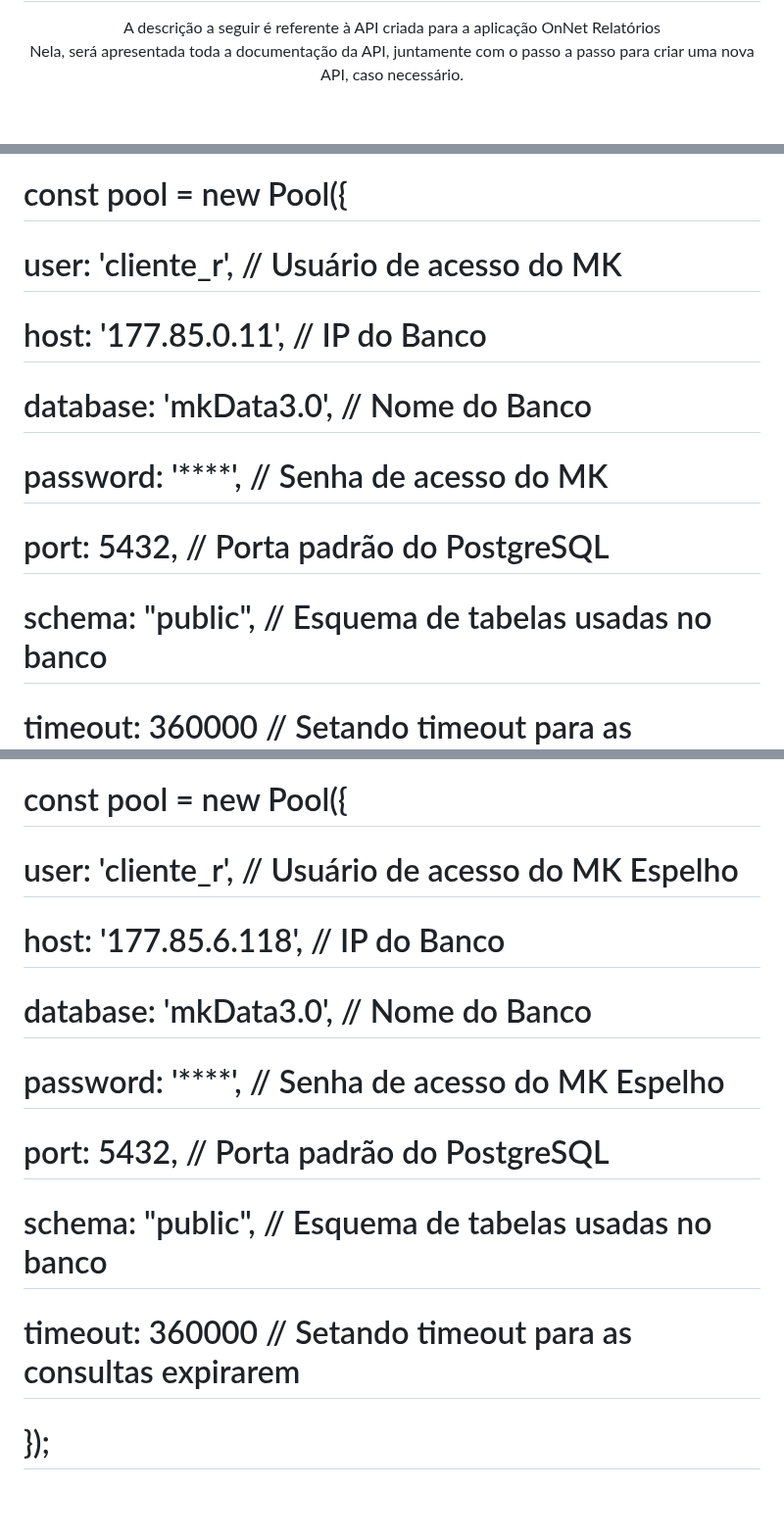
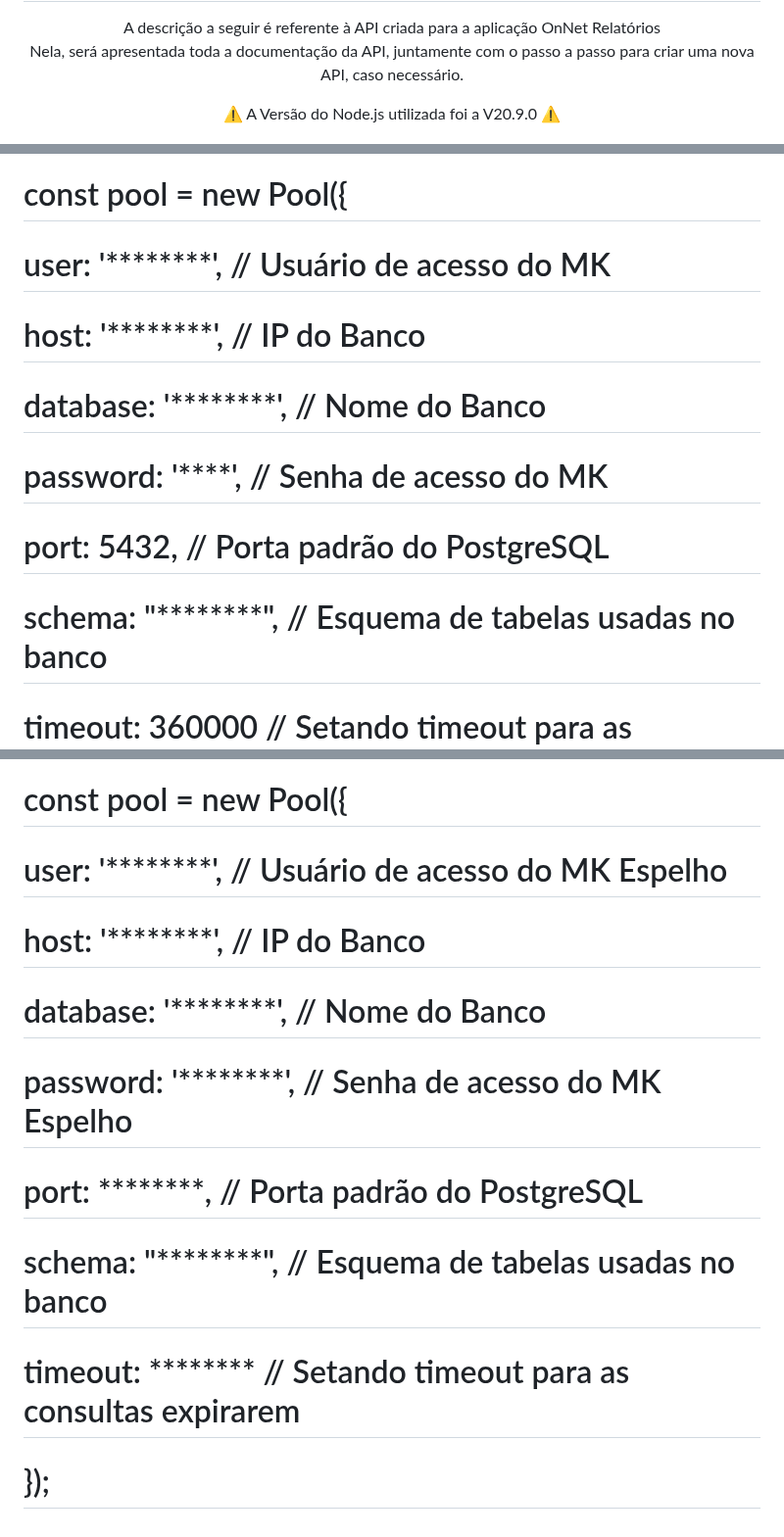
Before and after one commit to desenvolvimento03onnet/onnet-comissao-api, a Markdown page: README.md, 3 parts joined by grey strips. Shown at 98% size. GitHub-like rendering; blank space fills up the shorter version.

```diff
--- a/README.md
+++ b/README.md
@@ -9,6 +9,8 @@
 <p>
   A descrição a seguir é referente à API criada para a aplicação OnNet Relatórios <br />
   Nela, será apresentada toda a documentação da API, juntamente com o passo a passo para criar uma nova API, caso necessário.
+
+  ⚠️ A Versão do Node.js utilizada foi a V20.9.0 ⚠️
 </p>
 
 </div>
@@ -157,12 +157,12 @@ No arquivo db.js, coloque o código de acordo com o banco:
 #
 # // Configurações do banco de dados
 # const pool = new Pool({
-#   user: 'cliente_r', // Usuário de acesso do MK
-#   host: '177.85.0.11', // IP do Banco
-#   database: 'mkData3.0', // Nome do Banco
+#   user: '********', // Usuário de acesso do MK
+#   host: '********', // IP do Banco
+#   database: '********', // Nome do Banco
 #   password: '****', // Senha de acesso do MK
 #   port: 5432, // Porta padrão do PostgreSQL
-#   schema: "public", // Esquema de tabelas usadas no banco
+#   schema: "********", // Esquema de tabelas usadas no banco
 #   timeout: 360000 // Setando timeout para as consultas expirarem
 # });
 #
@@ -174,13 +174,13 @@ No arquivo db.js, coloque o código de acordo com o banco:
 #
 # // Configurações do banco de dados
 # const pool = new Pool({
-#   user: 'cliente_r', // Usuário de acesso do MK Espelho
-#   host: '177.85.6.118', // IP do Banco
-#   database: 'mkData3.0', // Nome do Banco
-#   password: '****', // Senha de acesso do MK Espelho
-#   port: 5432, // Porta padrão do PostgreSQL
-#   schema: "public", // Esquema de tabelas usadas no banco
-#   timeout: 360000 // Setando timeout para as consultas expirarem
+#   user: '********', // Usuário de acesso do MK Espelho
+#   host: '********', // IP do Banco
+#   database: '********', // Nome do Banco
+#   password: '********', // Senha de acesso do MK Espelho
+#   port: ********, // Porta padrão do PostgreSQL
+#   schema: "********", // Esquema de tabelas usadas no banco
+#   timeout: ******** // Setando timeout para as consultas expirarem
 # });
 #
 # module.exports = pool; //Exportando para usarmos posteriomente
```
Also changed, not shown: other parts of README.md (+0 -2 lines).
